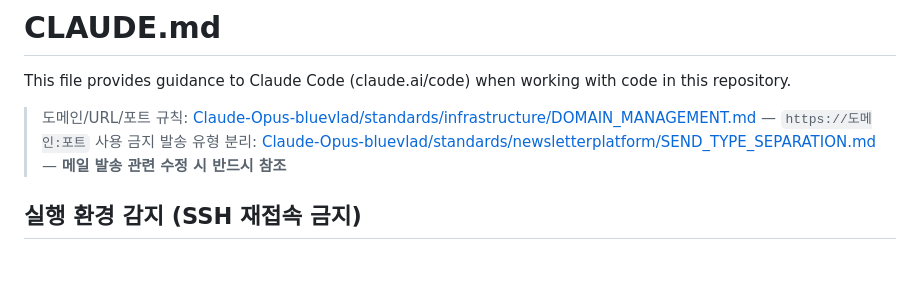
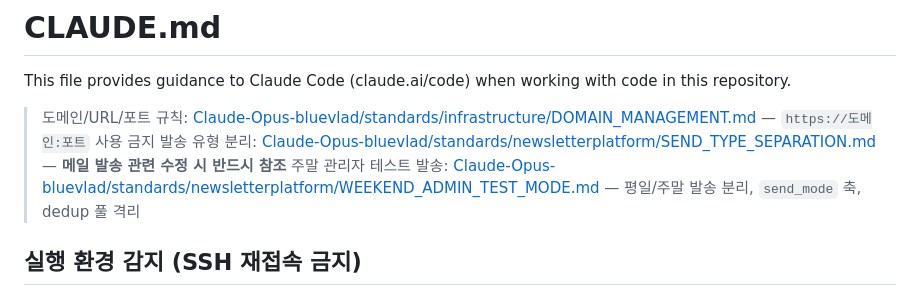
Before and after one commit to bluevlad/NewsLetterPlatform, a Markdown page: CLAUDE.md, the part around the change. GitHub-like rendering; blank space fills up the shorter version.

Commit message:
docs(claude): 주말 관리자 테스트 발송 가이드 링크 추가
WEEKEND_ADMIN_TEST_MODE.md (Claude-Opus-bluevlad) 참조 추가.

Co-Authored-By: Claude Opus 4.7 (1M context) <noreply@anthropic.com>

```diff
--- a/CLAUDE.md
+++ b/CLAUDE.md
@@ -4,6 +4,7 @@ This file provides guidance to Claude Code (claude.ai/code) when working with co
 
 > 도메인/URL/포트 규칙: [Claude-Opus-bluevlad/standards/infrastructure/DOMAIN_MANAGEMENT.md](https://github.com/bluevlad/Claude-Opus-bluevlad/blob/main/standards/infrastructure/DOMAIN_MANAGEMENT.md) — `https://도메인:포트` 사용 금지
 > 발송 유형 분리: [Claude-Opus-bluevlad/standards/newsletterplatform/SEND_TYPE_SEPARATION.md](https://github.com/bluevlad/Claude-Opus-bluevlad/blob/main/standards/newsletterplatform/SEND_TYPE_SEPARATION.md) — **메일 발송 관련 수정 시 반드시 참조**
+> 주말 관리자 테스트 발송: [Claude-Opus-bluevlad/standards/newsletterplatform/WEEKEND_ADMIN_TEST_MODE.md](https://github.com/bluevlad/Claude-Opus-bluevlad/blob/main/standards/newsletterplatform/WEEKEND_ADMIN_TEST_MODE.md) — 평일/주말 발송 분리, `send_mode` 축, dedup 풀 격리
 
 ## 실행 환경 감지 (SSH 재접속 금지)
 
```
